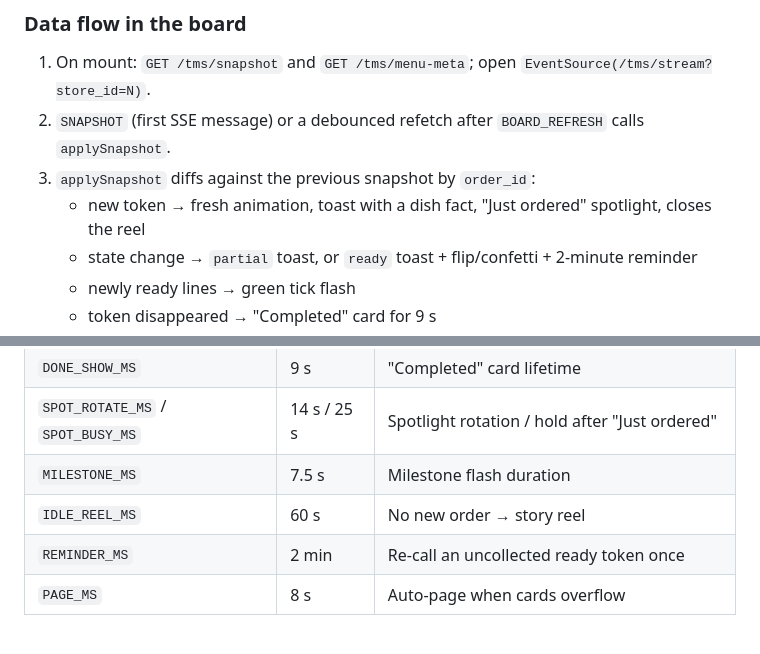
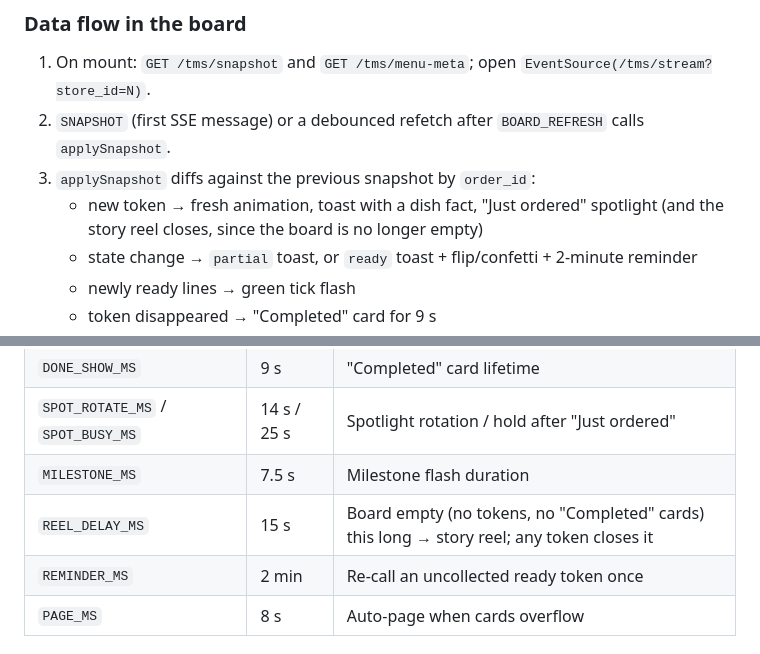
Before and after one commit to naveennk045/ktr-kiosk-backend, a Markdown page: docs/TMS-architecture.md, 2 parts joined by grey strips. GitHub-like rendering.

Commit message:
docs: story reel plays only when the token board is empty
Co-Authored-By: Claude Opus 5.5 <noreply@anthropic.com>

```diff
--- a/docs/TMS-architecture.md
+++ b/docs/TMS-architecture.md
@@ -255,7 +255,8 @@ public/img/                 KTR photos and logo (keys referenced by menu-meta)
 1. On mount: `GET /tms/snapshot` and `GET /tms/menu-meta`; open `EventSource(/tms/stream?store_id=N)`.
 2. `SNAPSHOT` (first SSE message) or a debounced refetch after `BOARD_REFRESH` calls `applySnapshot`.
 3. `applySnapshot` diffs against the previous snapshot by `order_id`:
-   - new token → fresh animation, toast with a dish fact, "Just ordered" spotlight, closes the reel
+   - new token → fresh animation, toast with a dish fact, "Just ordered" spotlight (and the story reel
+     closes, since the board is no longer empty)
    - state change → `partial` toast, or `ready` toast + flip/confetti + 2-minute reminder
    - newly ready lines → green tick flash
    - token disappeared → "Completed" card for 9 s
@@ -273,7 +274,7 @@ public/img/                 KTR photos and logo (keys referenced by menu-meta)
 | `DONE_SHOW_MS` | 9 s | "Completed" card lifetime |
 | `SPOT_ROTATE_MS` / `SPOT_BUSY_MS` | 14 s / 25 s | Spotlight rotation / hold after "Just ordered" |
 | `MILESTONE_MS` | 7.5 s | Milestone flash duration |
-| `IDLE_REEL_MS` | 60 s | No new order → story reel |
+| `REEL_DELAY_MS` | 15 s | Board empty (no tokens, no "Completed" cards) this long → story reel; any token closes it |
 | `REMINDER_MS` | 2 min | Re-call an uncollected ready token once |
 | `PAGE_MS` | 8 s | Auto-page when cards overflow |
 
```
Also changed, not shown: docs/KDS-TMS-client-guide.md (+1 -1 lines).
